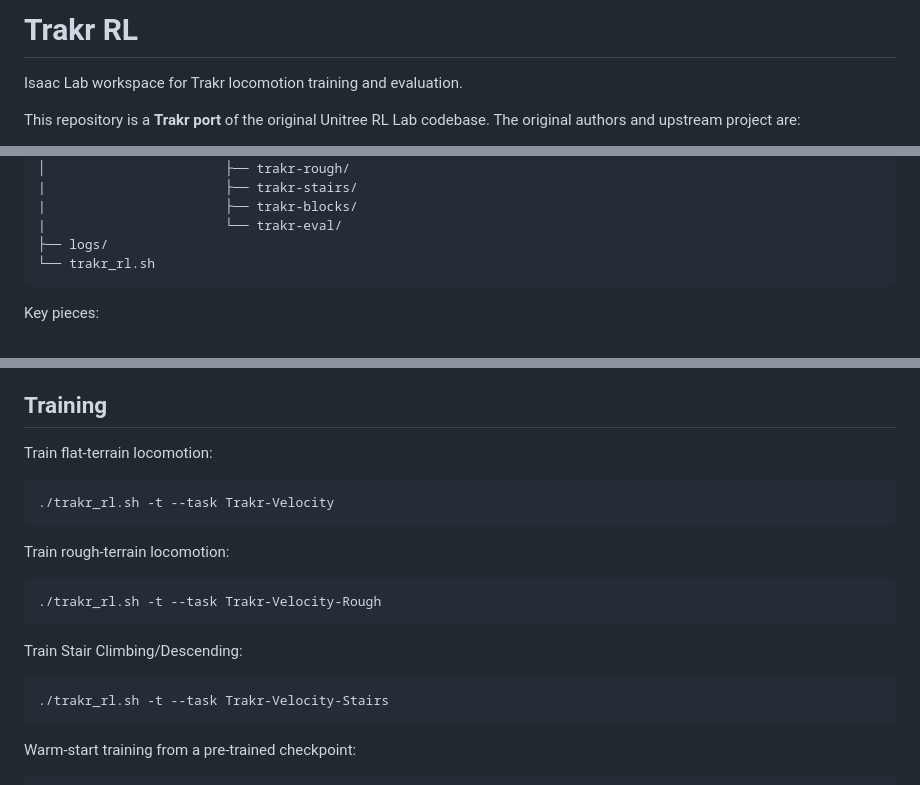
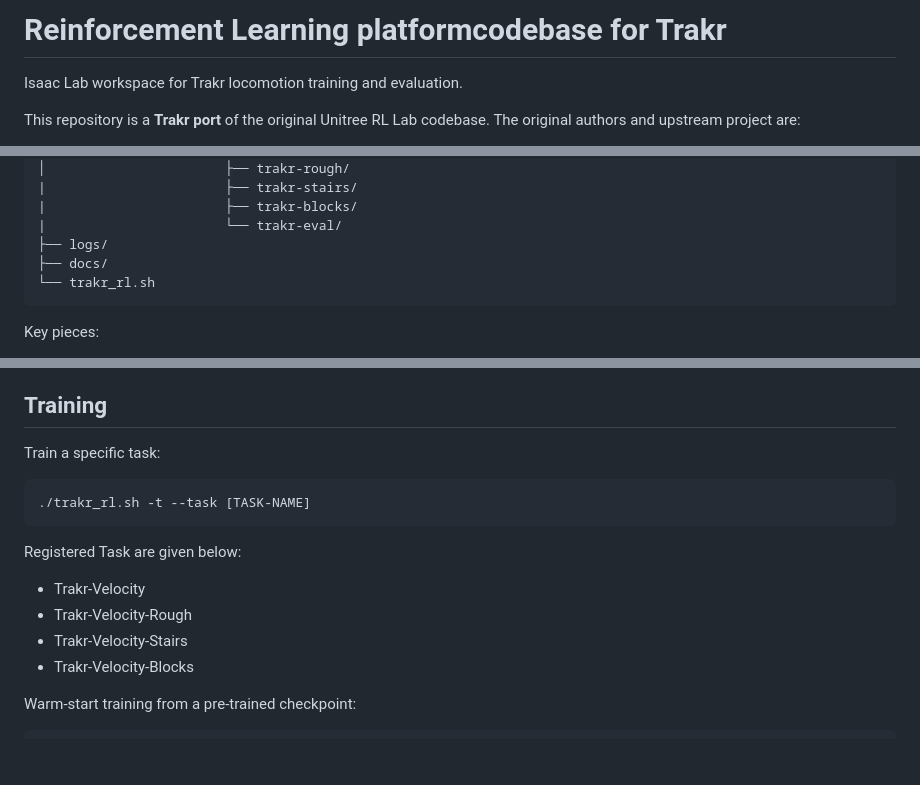
Before and after one commit to MrigaankMouli/trakr_rl, a Markdown page: README.md, 3 parts joined by grey strips. Drawn GitHub-style; blank space fills up the shorter version.

````diff
--- a/README.md
+++ b/README.md
@@ -1,4 +1,4 @@
-# Trakr RL
+# Reinforcement Learning platformcodebase for Trakr
 
 Isaac Lab workspace for Trakr locomotion training and evaluation.
 
@@ -75,6 +75,7 @@ If the Trakr USD path changes, update it in:
 |                       ├── trakr-blocks/
 |                       └── trakr-eval/
 ├── logs/
+├── docs/
 └── trakr_rl.sh
 ```
 
@@ -91,23 +92,18 @@ Key pieces:
 
 ## Training
 
-Train flat-terrain locomotion:
+Train a specific task:
 
 ```bash
-./trakr_rl.sh -t --task Trakr-Velocity
+./trakr_rl.sh -t --task [TASK-NAME]
 ```
 
-Train rough-terrain locomotion:
+Registered Task are given below:
 
-```bash
-./trakr_rl.sh -t --task Trakr-Velocity-Rough
-```
-
-Train Stair Climbing/Descending:
-
-```bash
-./trakr_rl.sh -t --task Trakr-Velocity-Stairs
-```
+- Trakr-Velocity
+- Trakr-Velocity-Rough
+- Trakr-Velocity-Stairs
+- Trakr-Velocity-Blocks
 
 Warm-start training from a pre-trained checkpoint:
 
````
Also changed, not shown: other parts of README.md (+1 -0 lines).
